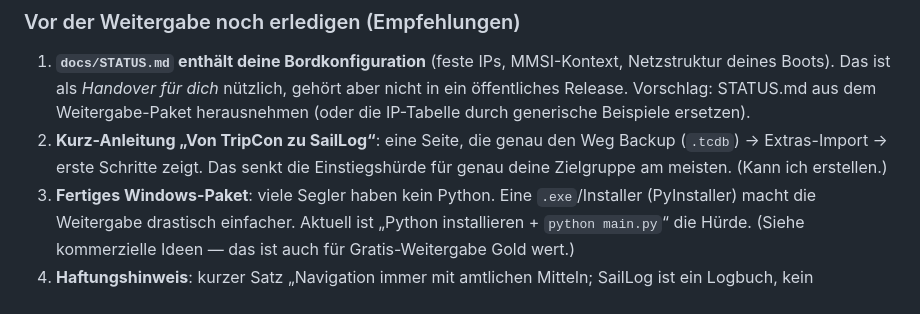
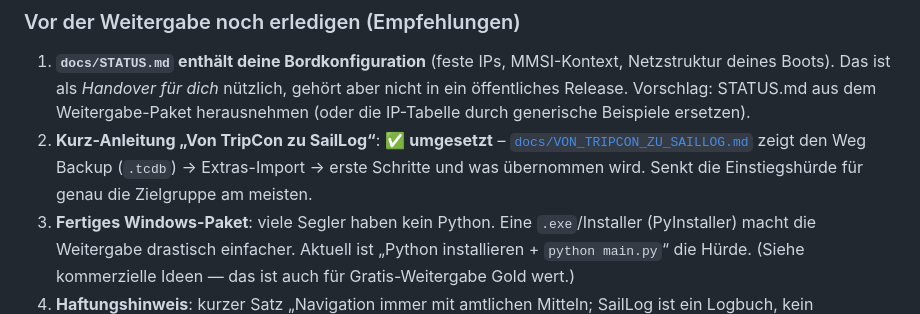
Before and after one commit to phaudenschild-sketch/saillog, a Markdown page: docs/WEITERGABE.md, the part around the change. Rendered like a GitHub page.

```diff
--- a/docs/WEITERGABE.md
+++ b/docs/WEITERGABE.md
@@ -49,9 +49,10 @@ Version sinnvoll machen?
    aber nicht in ein öffentliches Release. Vorschlag: STATUS.md aus dem
    Weitergabe-Paket herausnehmen (oder die IP-Tabelle durch generische
    Beispiele ersetzen).
-2. **Kurz-Anleitung „Von TripCon zu SailLog“**: eine Seite, die genau den Weg
-   Backup (`.tcdb`) → Extras-Import → erste Schritte zeigt. Das senkt die
-   Einstiegshürde für genau deine Zielgruppe am meisten. (Kann ich erstellen.)
+2. **Kurz-Anleitung „Von TripCon zu SailLog“**: ✅ **umgesetzt** –
+   [`docs/VON_TRIPCON_ZU_SAILLOG.md`](VON_TRIPCON_ZU_SAILLOG.md) zeigt den Weg
+   Backup (`.tcdb`) → Extras-Import → erste Schritte und was übernommen wird.
+   Senkt die Einstiegshürde für genau die Zielgruppe am meisten.
 3. **Fertiges Windows-Paket**: viele Segler haben kein Python. Eine
    `.exe`/Installer (PyInstaller) macht die Weitergabe drastisch einfacher.
    Aktuell ist „Python installieren + `python main.py`“ die Hürde. (Siehe
```
Also changed, not shown: README.md (+4 -0 lines), docs/VON_TRIPCON_ZU_SAILLOG.md (added, +114 -0 lines).
